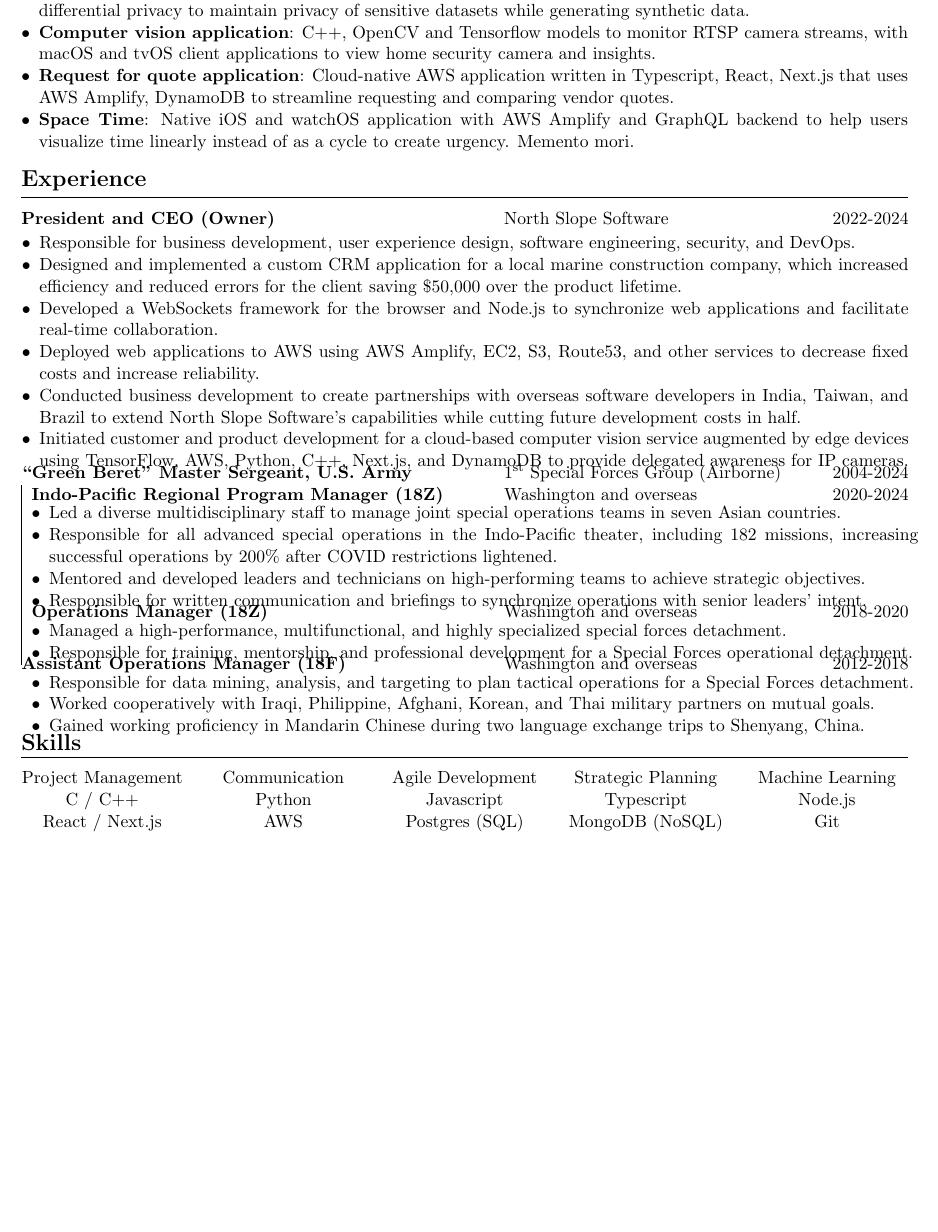
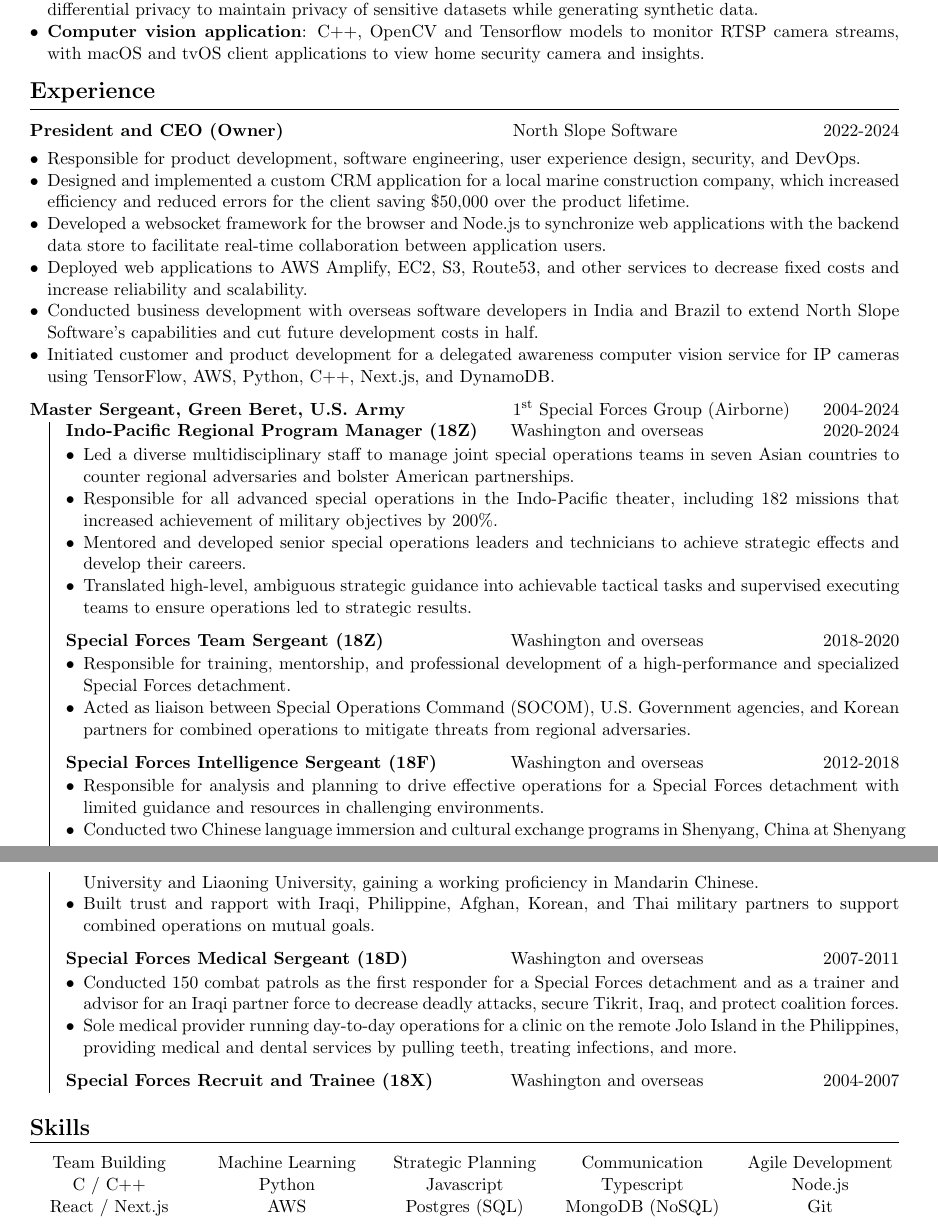
Before and after one commit to dangerginger/resume, a LaTeX CV (venture_resume.tex): part of page 1 of 2 before the commit and two parts of pages 1 and 2 of 2 after it, the two joined at a grey line, cut so that both start at the same text, the shorter picture padded with empty space. Compiled offline with pdfLaTeX.

Commit message:
Update VC resume

```diff
--- a/venture_resume.tex
+++ b/venture_resume.tex
@@ -1,5 +1,5 @@
 \documentclass[letterpaper,11pt]{article}
-\usepackage[scale=0.9]{geometry}
+\usepackage[letterpaper, margin=0.5in]{geometry}
 \usepackage{xcolor}
 \usepackage[hidelinks]{hyperref}
 \usepackage{enumitem}
@@ -42,63 +54,83 @@
   \item \textbf{Web socket framework}: Typescript and Node.js web socket framework with message schema validation to enable real-time synchronization of web applications and maintain data consistency.
   \item \textbf{Encrypted synthetic data research}: Python and C++ based research using homomorphic encryption and differential privacy to maintain privacy of sensitive datasets while generating synthetic data.
   \item \textbf{Computer vision application}: C++, OpenCV and Tensorflow models to monitor RTSP camera streams, with macOS and tvOS client applications to view home security camera and insights.
-  \item \textbf{Request for quote application}: Cloud-native AWS application written in Typescript, React, Next.js that uses AWS Amplify, DynamoDB to streamline requesting and comparing vendor quotes.
-  \item \textbf{Space Time}: Native iOS and watchOS application with AWS Amplify and GraphQL backend to help users visualize time linearly instead of as a cycle to create urgency. Memento mori.
+        %\item \textbf{Request for quote application}: Cloud-native AWS application written in Typescript, React, Next.js that uses AWS Amplify, DynamoDB to streamline requesting and comparing vendor quotes.
+        %\item \textbf{Space Time}: Native iOS and watchOS application with AWS Amplify and GraphQL backend to help users visualize time linearly instead of as a cycle to create urgency. Memento mori.
 \end{itemize}
 
 \vspace{-10px}
 \section*{Experience}
 \hrule
-\begin{tabularx}{\linewidth}{@{}m{4in}Xr}
-  \textbf{President and CEO (Owner)}                                              & North Slope Software                                  & 2022-2024                                                                          \\
-  \vspace{-10px}                                                                  & \vspace{-10px}                                        & \vspace{-10px}                                                                     \\
-  \multicolumn{3}{@{}m{\linewidth}}{%
-  \begin{itemize}[leftmargin=*,nosep]
-    \item Responsible for business development, user experience design, software engineering, security, and DevOps.
-    \item Designed and implemented a custom CRM application for a local marine construction company, which increased efficiency and reduced errors for the client saving \$50,000 over the product lifetime.
-    \item Developed a WebSockets framework for the browser and Node.js to synchronize web applications and facilitate real-time collaboration.
-    \item Deployed web applications to AWS using AWS Amplify, EC2, S3, Route53, and other services to decrease fixed costs and increase reliability.
-    \item Conducted business development to create partnerships with overseas software developers in India, Taiwan, and Brazil to extend North Slope Software's capabilities while cutting future development costs in half.
-    \item Initiated customer and product development for a cloud-based computer vision service augmented by edge devices using TensorFlow, AWS, Python, C++, Next.js, and DynamoDB to provide delegated awareness for IP cameras.
-  \end{itemize}} \\
-  \vspace{-20px}                                                                  & \vspace{-20px}                                        & \vspace{-20px}                                                                     \\
+\begin{tabularx}{\linewidth}{@{}m{4in}Xr@{}}
+  \textbf{President and CEO (Owner)} & North Slope Software & 2022-2024 \\
+\end{tabularx}
+\vspace{-1.5em}
+\begin{itemize}[leftmargin=*,nosep]
+  \item Responsible for product development, software engineering, user experience design, security, and DevOps.
+  \item Designed and implemented a custom CRM application for a local marine construction company, which increased efficiency and reduced errors for the client saving \$50,000 over the product lifetime.
+  \item Developed a websocket framework for the browser and Node.js to synchronize web applications with the backend data store to facilitate real-time collaboration between application users.
+  \item Deployed web applications to AWS Amplify, EC2, S3, Route53, and other services to decrease fixed costs and increase reliability and scalability.
+  \item Conducted business development with overseas software developers in India and Brazil to extend North Slope Software's capabilities and cut future development costs in half.
+  \item Initiated customer and product development for a delegated awareness computer vision service for IP cameras using TensorFlow, AWS, Python, C++, Next.js, and DynamoDB.
+\end{itemize}
 
-  \textbf{``Green Beret'' Master Sergeant, U.S. Army}                             & 1\textsuperscript{st} Special Forces Group (Airborne) & 2004-2024                                                                          \\
-
-  \multicolumn{1}{@{}|l@{}}{\textbf{Indo-Pacific Regional Program Manager (18Z)}} & Washington and overseas                               & 2020-2024                                                                          \\
-  \multicolumn{3}{@{}|m{\linewidth}@{}}{%
-  \begin{itemize}[leftmargin=*,nosep]
-    \item Led a diverse multidisciplinary staff to manage joint special operations teams in seven Asian countries.
-    \item Responsible for all advanced special operations in the Indo-Pacific theater, including 182 missions, increasing successful operations by 200\% after COVID restrictions lightened.
-    \item Mentored and developed leaders and technicians on high-performing teams to achieve strategic objectives.
-    \item Responsible for written communication and briefings to synchronize operations with senior leaders' intent.
-  \end{itemize}}                                      \\
-  \vspace{-20px}                                                                  & \vspace{-20px}                                        & \vspace{-20px}                                                                     \\
-
-  \multicolumn{1}{@{}|l@{}}{\textbf{Operations Manager (18Z)}}                    & Washington and overseas                               & 2018-2020                                                                          \\
-  \multicolumn{3}{@{}|m{\linewidth}@{}}{%
-  \begin{itemize}[leftmargin=*,nosep]
-    \item Managed a high-performance, multifunctional, and highly specialized special forces detachment.
-    \item Responsible for training, mentorship, and professional development for a Special Forces operational detachment.
-  \end{itemize}}                                                                                                         \\
-  \vspace{-20px}                                                                  & \vspace{-20px}                                        & \vspace{-20px}                                                                     \\
-
-  \textbf{Assistant Operations Manager (18F)}                                     & Washington and overseas                               & 2012-2018                                                                          \\
-  \multicolumn{3}{m{\textwidth}@{}}{%
-  \begin{itemize}[leftmargin=*,nosep]
-    \item Responsible for data mining, analysis, and targeting to plan tactical operations for a Special Forces detachment.
-    \item Worked cooperatively with Iraqi, Philippine, Afghani, Korean, and Thai military partners on mutual goals.
-    \item Gained working proficiency in Mandarin Chinese during two language exchange trips to Shenyang, China.
-  \end{itemize}}
+\begin{tabularx}{\linewidth}{@{}m{4in}Xr@{}}
+  \textbf{Master Sergeant, Green Beret, U.S. Army} & 1\textsuperscript{st} Special Forces Group (Airborne) & 2004-2024 \\
 \end{tabularx}
 
-\vspace{-20px}
+\begin{leftrule}
+  \begin{tabularx}{\linewidth}{@{}m{3.67in}Xr@{}}
+    \textbf{Indo-Pacific Regional Program Manager (18Z)} & Washington and overseas & 2020-2024 \\
+  \end{tabularx}
+  \vspace{-1.75em}
+  \begin{itemize}[leftmargin=*,nosep]
+    \item Led a diverse multidisciplinary staff to manage joint special operations teams in seven Asian countries to counter regional adversaries and bolster American partnerships.
+    \item Responsible for all advanced special operations in the Indo-Pacific theater, including 182 missions that increased achievement of military objectives by 200\%.
+    \item Mentored and developed senior special operations leaders and technicians to achieve strategic effects and develop their careers.
+    \item Translated high-level, ambiguous strategic guidance into achievable tactical tasks and supervised executing teams to ensure operations led to strategic results.
+  \end{itemize}
+
+  \begin{tabularx}{\linewidth}{@{}m{3.67in}Xr@{}}
+    \textbf{Special Forces Team Sergeant (18Z)} & Washington and overseas & 2018-2020 \\
+  \end{tabularx}
+  \vspace{-1.75em}
+  \begin{itemize}[leftmargin=*,nosep]
+    \item Responsible for training, mentorship, and professional development of a high-performance and specialized Special Forces detachment.
+    \item Acted as liaison between Special Operations Command (SOCOM), U.S. Government agencies, and Korean partners for combined operations to mitigate threats from regional adversaries.
+  \end{itemize}
+
+  \begin{tabularx}{\linewidth}{@{}m{3.67in}Xr@{}}
+    \textbf{Special Forces Intelligence Sergeant (18F)} & Washington and overseas & 2012-2018 \\
+  \end{tabularx}
+  \vspace{-1.75em}
+  \begin{itemize}[leftmargin=*,nosep]
+    \item Responsible for analysis and planning to drive effective operations for a Special Forces detachment with limited guidance and resources in challenging environments.
+    \item Conducted two Chinese language immersion and cultural exchange programs in Shenyang, China at Shenyang University and Liaoning University, gaining a working proficiency in Mandarin Chinese.
+    \item Built trust and rapport with Iraqi, Philippine, Afghan, Korean, and Thai military partners to support combined operations on mutual goals.
+  \end{itemize}
+
+  \begin{tabularx}{\linewidth}{@{}m{3.67in}Xr@{}}
+    \textbf{Special Forces Medical Sergeant (18D)} & Washington and overseas & 2007-2011 \\
+  \end{tabularx}
+  \vspace{-1.75em}
+  \begin{itemize}[leftmargin=*,nosep]
+    \item Conducted 150 combat patrols as the first responder for a Special Forces detachment and as a trainer and advisor for an Iraqi partner force to decrease deadly attacks, secure Tikrit, Iraq, and protect coalition forces.
+    \item Sole medical provider running day-to-day operations for a clinic on the remote Jolo Island in the Philippines, providing medical and dental services by pulling teeth, treating infections, and more.
+          %\item	Treated a patient with substantial electrical burns for four months, earning the the trust and respect of our Iraqi military partner force.
+
+  \end{itemize}
+
+  \begin{tabularx}{\linewidth}{@{}m{3.67in}Xr@{}}
+    \textbf{Special Forces Recruit and Trainee (18X)} & Washington and overseas & 2004-2007 \\
+  \end{tabularx}
+\end{leftrule}
+
 \section*{Skills}
 \hrule
 \begin{tabularx}{\linewidth}{@{}YYYYY@{}}
-  Project Management & Communication & Agile Development & Strategic Planning & Machine Learning \\
-  C / C++            & Python        & Javascript        & Typescript         & Node.js          \\
-  React / Next.js    & AWS           & Postgres (SQL)    & MongoDB (NoSQL)    & Git              \\
+  Team Building   & Machine Learning & Strategic Planning & Communication   & Agile Development \\
+  C / C++         & Python           & Javascript         & Typescript      & Node.js           \\
+  React / Next.js & AWS              & Postgres (SQL)     & MongoDB (NoSQL) & Git               \\
 \end{tabularx}
 
 \vspace{-5px}
```
Also changed, not shown: venture_resume.pdf (deleted), venture_resume.tex (14 more changed lines).
